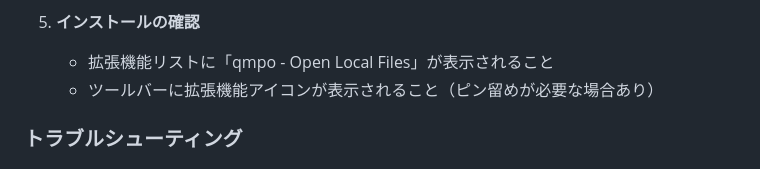
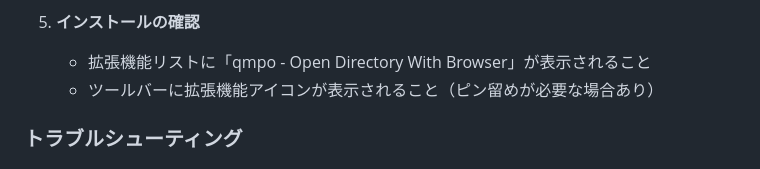
Before and after one commit to tagawa0525/qmpo, a Markdown page: qmpo-extension/README-ja.md, the part around the change. Rendered like a GitHub page.

```diff
--- a/qmpo-extension/README-ja.md
+++ b/qmpo-extension/README-ja.md
@@ -76,7 +76,7 @@ irm \
 
 5. **インストールの確認**
 
-   - 拡張機能リストに「qmpo - Open Local Files」が表示されること
+   - 拡張機能リストに「qmpo - Open Directory With Browser」が表示されること
    - ツールバーに拡張機能アイコンが表示されること（ピン留めが必要な場合あり）
 
 ### トラブルシューティング
```
Also changed, not shown: qmpo-extension/README.md (+1 -1 lines).
